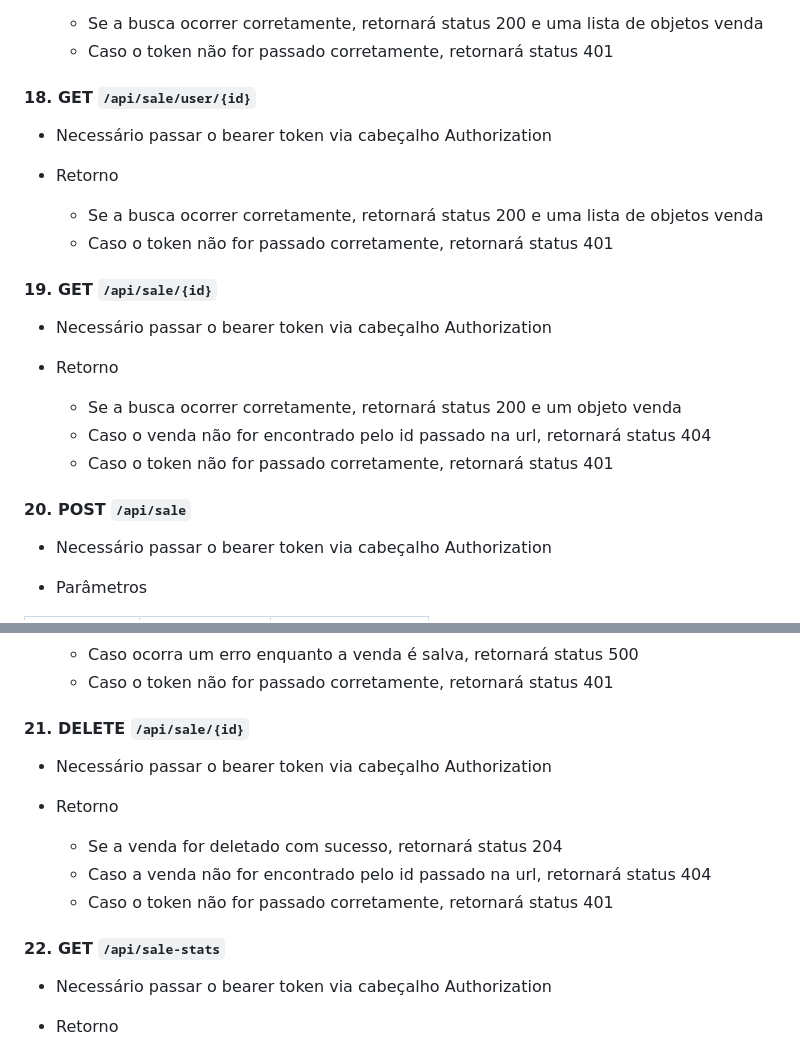
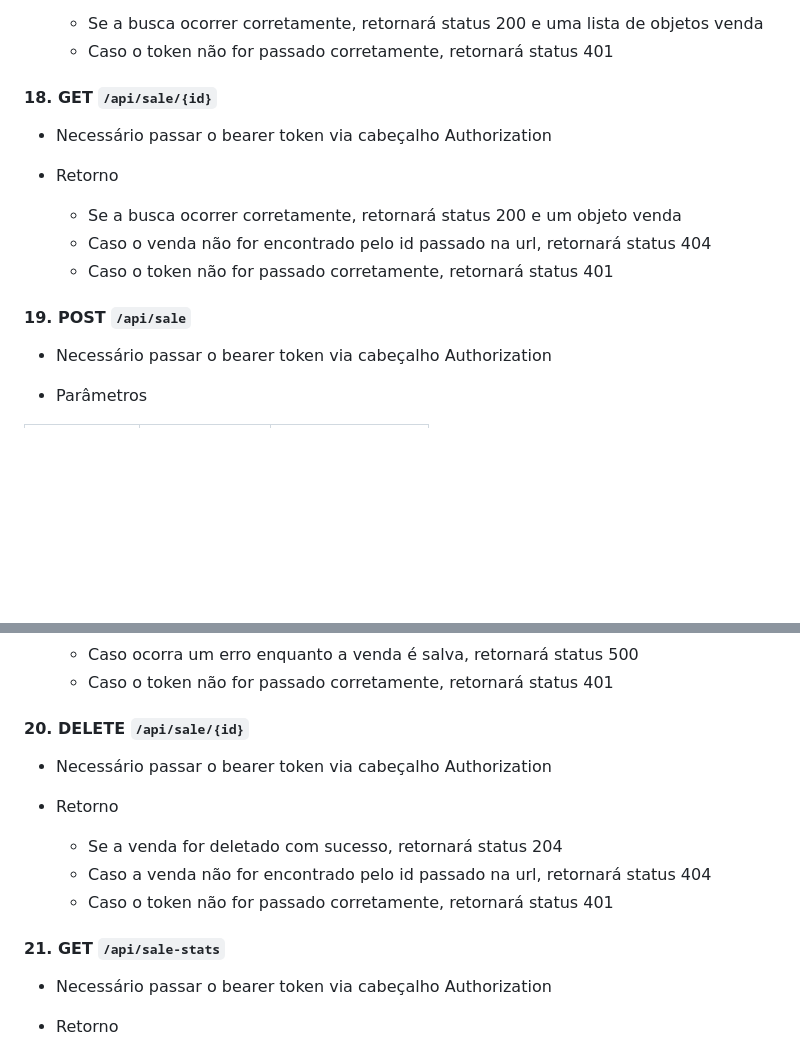
Before and after one commit to Denilson21R/store, a Markdown page: backend/README.md, 2 parts joined by grey strips. GitHub-like rendering; blank space fills up the shorter version.

Commit message:
update api docs

```diff
--- a/backend/README.md
+++ b/backend/README.md
@@ -201,14 +201,7 @@ A cada login, um novo token é gerado e deve ser usado até o próximo login do
   - Se a busca ocorrer corretamente, retornará status 200 e uma lista de objetos venda
   - Caso o token não for passado corretamente, retornará status 401
 
-#### 18. GET ``/api/sale/user/{id}``
-- Necessário passar o bearer token via cabeçalho Authorization
-
-- Retorno
-    - Se a busca ocorrer corretamente, retornará status 200 e uma lista de objetos venda
-    - Caso o token não for passado corretamente, retornará status 401
-
-#### 19. GET ``/api/sale/{id}``
+#### 18. GET ``/api/sale/{id}``
 - Necessário passar o bearer token via cabeçalho Authorization
 
 - Retorno
@@ -216,7 +209,7 @@ A cada login, um novo token é gerado e deve ser usado até o próximo login do
   - Caso o venda não for encontrado pelo id passado na url, retornará status 404
   - Caso o token não for passado corretamente, retornará status 401
 
-#### 20. POST ``/api/sale``
+#### 19. POST ``/api/sale``
 - Necessário passar o bearer token via cabeçalho Authorization
 
 - Parâmetros
@@ -234,7 +227,7 @@ A cada login, um novo token é gerado e deve ser usado até o próximo login do
     - Caso ocorra um erro enquanto a venda é salva, retornará status 500
     - Caso o token não for passado corretamente, retornará status 401
 
-#### 21. DELETE ``/api/sale/{id}``
+#### 20. DELETE ``/api/sale/{id}``
 - Necessário passar o bearer token via cabeçalho Authorization
 
 - Retorno
@@ -242,7 +235,7 @@ A cada login, um novo token é gerado e deve ser usado até o próximo login do
   - Caso a venda não for encontrado pelo id passado na url, retornará status 404
   - Caso o token não for passado corretamente, retornará status 401
 
-#### 22. GET ``/api/sale-stats``
+#### 21. GET ``/api/sale-stats``
 - Necessário passar o bearer token via cabeçalho Authorization
 
 - Retorno
```
